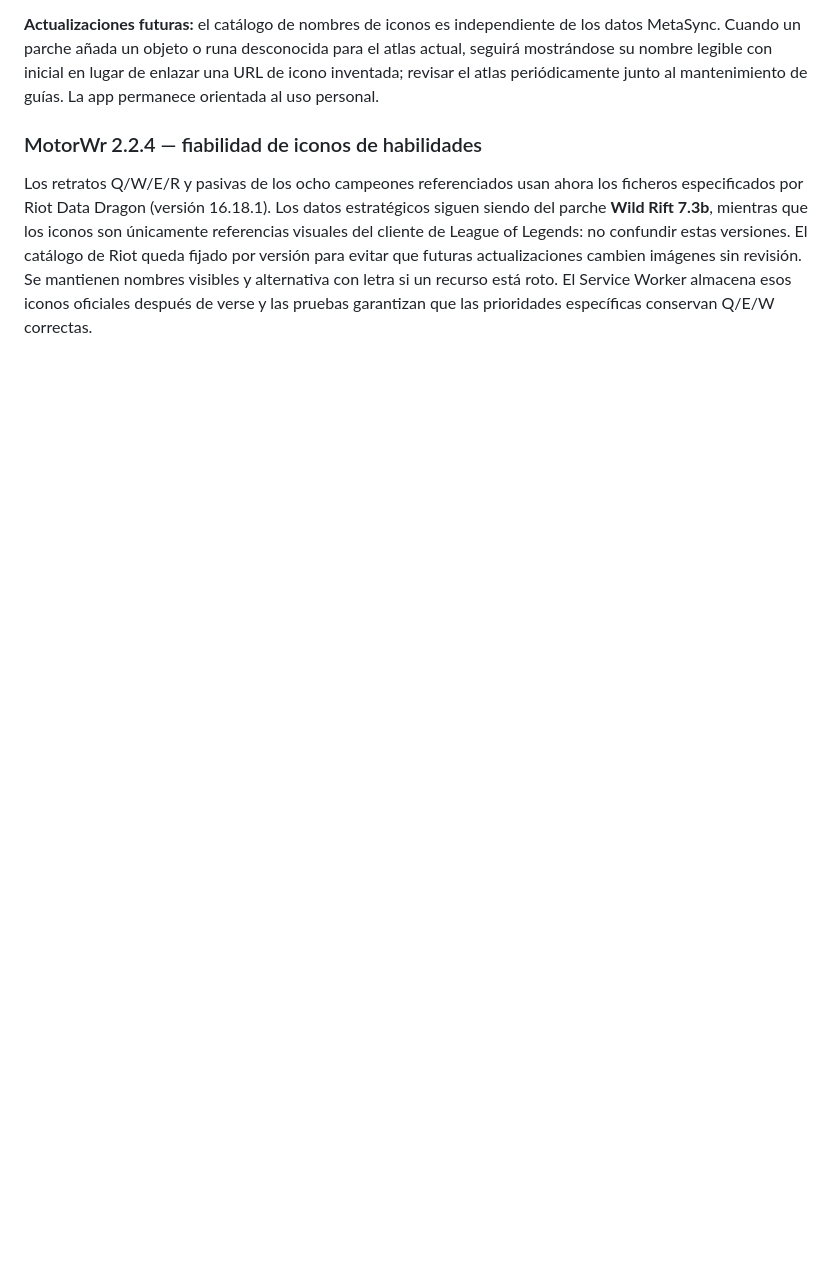
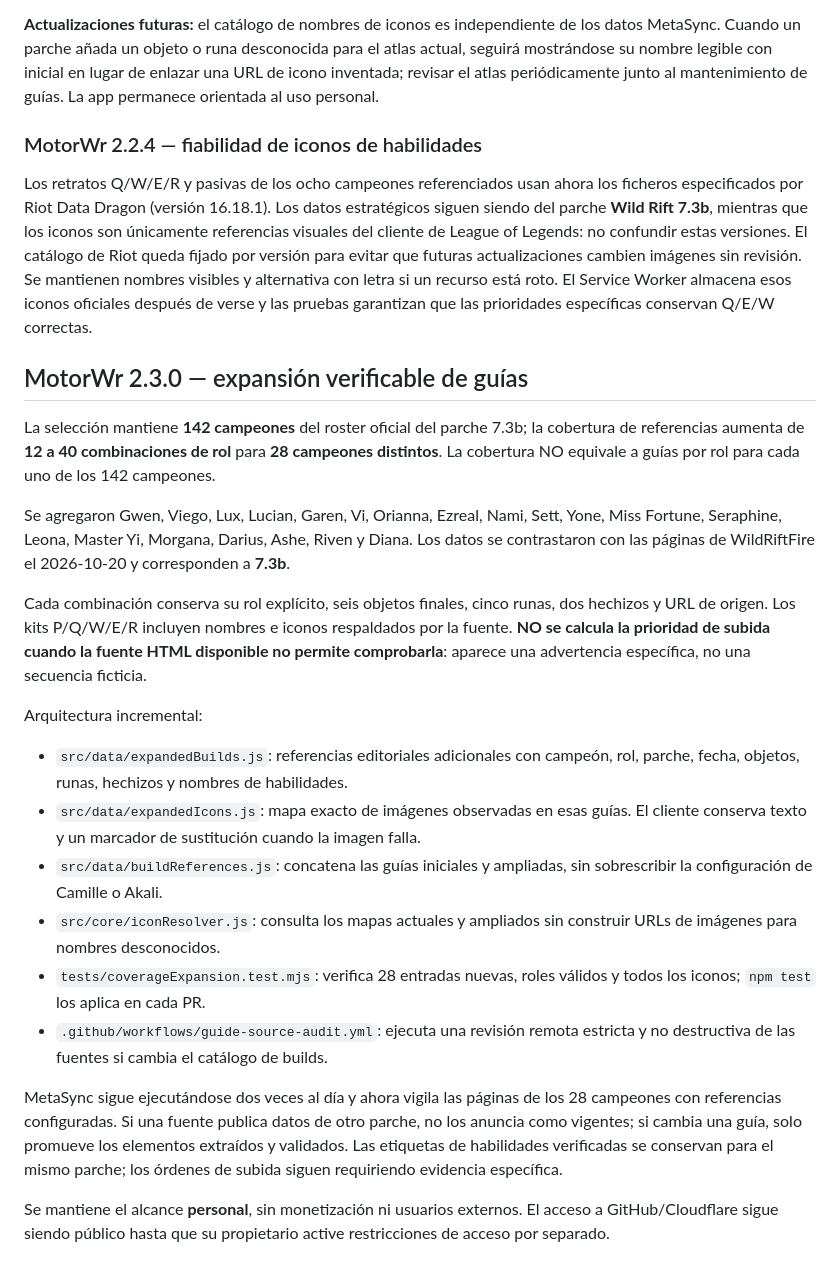
Before and after one commit to Lockowom/MotorWr, a Markdown page: README.md, the part around the change. Rendered like a GitHub page; blank space fills up the shorter version.

Commit message:
docs: verified 40-role milestone, source/skill policy and scheduled patch monitoring

```diff
--- a/README.md
+++ b/README.md
@@ -215,3 +215,47 @@ versión para evitar que futuras actualizaciones cambien imágenes sin revisión
 Se mantienen nombres visibles y alternativa con letra si un recurso está roto.
 El Service Worker almacena esos iconos oficiales después de verse y las
 pruebas garantizan que las prioridades específicas conservan Q/E/W correctas.
+
+## MotorWr 2.3.0 — expansión verificable de guías
+
+La selección mantiene **142 campeones** del roster oficial del parche 7.3b;
+la cobertura de referencias aumenta de **12 a 40 combinaciones de rol**
+para **28 campeones distintos**. La cobertura NO equivale a guías por rol
+para cada uno de los 142 campeones.
+
+Se agregaron Gwen, Viego, Lux, Lucian, Garen, Vi, Orianna, Ezreal, Nami,
+Sett, Yone, Miss Fortune, Seraphine, Leona, Master Yi, Morgana, Darius,
+Ashe, Riven y Diana. Los datos se contrastaron con las páginas de
+WildRiftFire el 2026-10-20 y corresponden a **7.3b**.
+
+Cada combinación conserva su rol explícito, seis objetos finales, cinco
+runas, dos hechizos y URL de origen. Los kits P/Q/W/E/R incluyen nombres
+e iconos respaldados por la fuente. **NO se calcula la prioridad de subida
+cuando la fuente HTML disponible no permite comprobarla**: aparece una
+advertencia específica, no una secuencia ficticia.
+
+Arquitectura incremental:
+
+- `src/data/expandedBuilds.js`: referencias editoriales adicionales con
+  campeón, rol, parche, fecha, objetos, runas, hechizos y nombres de habilidades.
+- `src/data/expandedIcons.js`: mapa exacto de imágenes observadas en esas guías.
+  El cliente conserva texto y un marcador de sustitución cuando la imagen falla.
+- `src/data/buildReferences.js`: concatena las guías iniciales y ampliadas,
+  sin sobrescribir la configuración de Camille o Akali.
+- `src/core/iconResolver.js`: consulta los mapas actuales y ampliados sin
+  construir URLs de imágenes para nombres desconocidos.
+- `tests/coverageExpansion.test.mjs`: verifica 28 entradas nuevas, roles
+  válidos y todos los iconos; `npm test` los aplica en cada PR.
+- `.github/workflows/guide-source-audit.yml`: ejecuta una revisión remota
+  estricta y no destructiva de las fuentes si cambia el catálogo de builds.
+
+MetaSync sigue ejecutándose dos veces al día y ahora vigila las páginas de
+los 28 campeones con referencias configuradas. Si una fuente publica datos de
+otro parche, no los anuncia como vigentes; si cambia una guía, solo promueve
+los elementos extraídos y validados. Las etiquetas de habilidades verificadas
+se conservan para el mismo parche; los órdenes de subida siguen requiriendo
+evidencia específica.
+
+Se mantiene el alcance **personal**, sin monetización ni usuarios externos.
+El acceso a GitHub/Cloudflare sigue siendo público hasta que su propietario
+active restricciones de acceso por separado.
```
